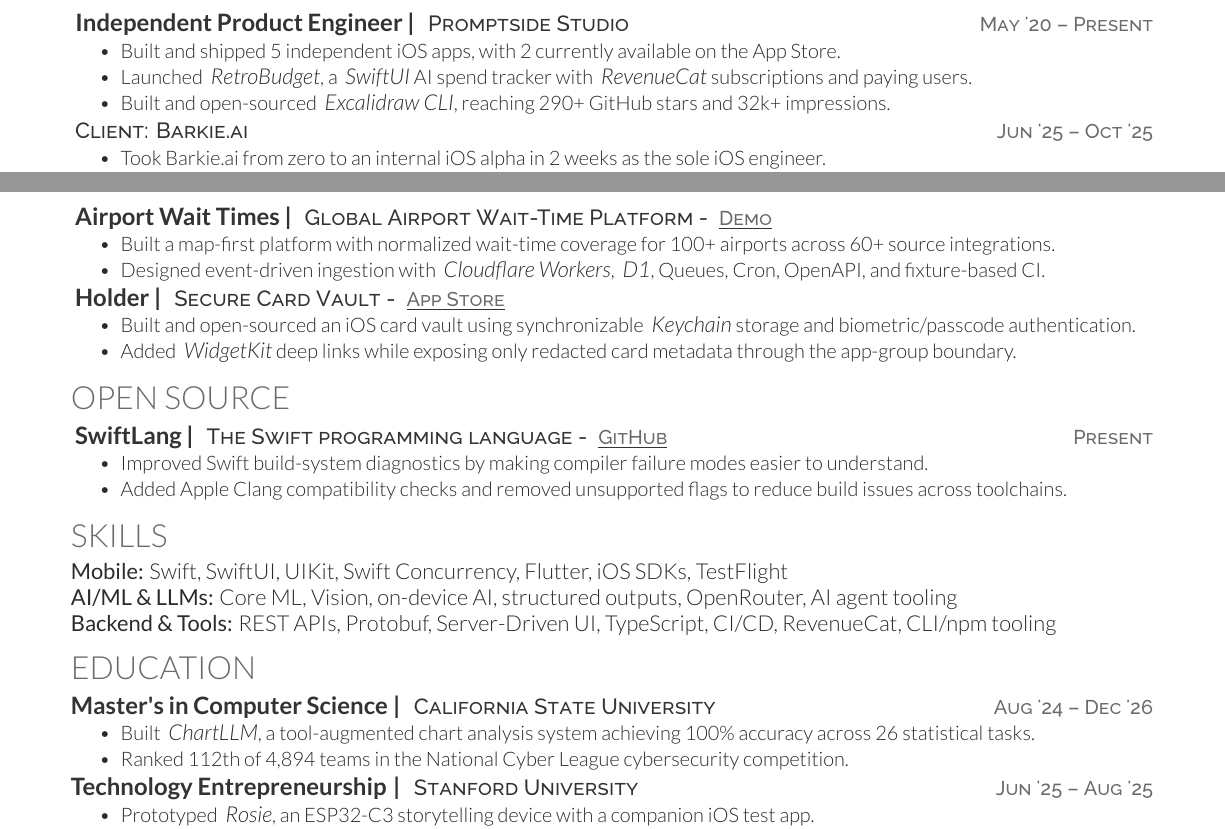
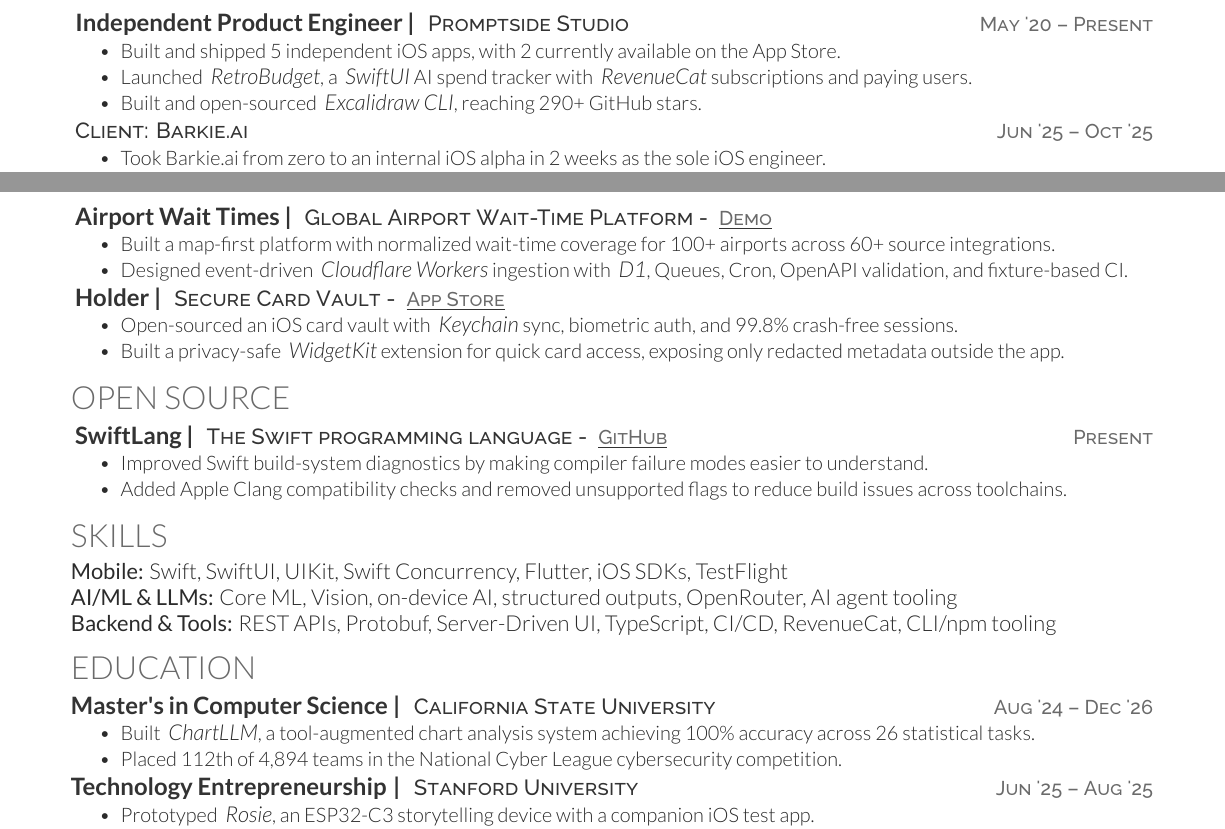
Before and after one commit to swiftlysingh/Automated-Tex-Resume, a LaTeX CV (resume.tex): two parts of the page, joined at a grey line, cut so that both start at the same text. Compiled offline with XeLaTeX.

Commit message:
Polish Holder, Airport Wait Times, and NCL resume bullets
- Holder: 99.8% crash-free sessions and privacy-safe WidgetKit bullet
- Airport Wait Times: OpenAPI validation + fixture-based CI wording
- NCL: Placed 112th of 4,894 teams
- Drop Excalidraw social impressions; keep GitHub stars

Co-authored-by: Pushpinder Pal Singh <hi@swifti.ng>

```diff
--- a/resume.tex
+++ b/resume.tex
@@ -40,7 +40,7 @@
 \begin{tightemize}
     \item Built and shipped 5 independent iOS apps, with 2 currently available on the App Store.
     \item Launched \emphitalic{RetroBudget}, a \emphitalic{SwiftUI} AI spend tracker with \emphitalic{RevenueCat} subscriptions and paying users.
-    \item Built and open-sourced \emphitalic{Excalidraw CLI}, reaching 290+ GitHub stars and 32k+ impressions.
+    \item Built and open-sourced \emphitalic{Excalidraw CLI}, reaching 290+ GitHub stars.
 \end{tightemize}
 
 \noindent
@@ -92,14 +92,14 @@
 \descript{Global Airport Wait-Time Platform - \linktext{https://airportwait.vercel.app/}{Demo}}
 \begin{tightemize}
     \item Built a map-first platform with normalized wait-time coverage for 100+ airports across 60+ source integrations.
-    \item Designed event-driven ingestion with \emphitalic{Cloudflare Workers}, \emphitalic{D1}, Queues, Cron, OpenAPI, and fixture-based CI.
+    \item Designed event-driven \emphitalic{Cloudflare Workers} ingestion with \emphitalic{D1}, Queues, Cron, OpenAPI validation, and fixture-based CI.
 \end{tightemize}
 
 \textbf{\href{https://apps.apple.com/cz/app/offline-card-vault-holder/id6475649492}{\runsubsection{Holder |}}}
 \descript{Secure Card Vault - \linktext{https://apps.apple.com/cz/app/offline-card-vault-holder/id6475649492}{App Store}}
 \begin{tightemize}
-    \item Built and open-sourced an iOS card vault using synchronizable \emphitalic{Keychain} storage and biometric/passcode authentication.
-    \item Added \emphitalic{WidgetKit} deep links while exposing only redacted card metadata through the app-group boundary.
+    \item Open-sourced an iOS card vault with \emphitalic{Keychain} sync, biometric auth, and 99.8\% crash-free sessions.
+    \item Built a privacy-safe \emphitalic{WidgetKit} extension for quick card access, exposing only redacted metadata outside the app.
 \end{tightemize}
 
 %%%%%%%%%%%%%%%%%%%%%%%%%%%%%%%%%%%%%%
@@ -138,7 +138,7 @@
 \descript{California State University \datetext{Aug '24 – Dec '26}}
 \begin{tightemize}
     \item Built \emphitalic{ChartLLM}, a tool-augmented chart analysis system achieving 100\% accuracy across 26 statistical tasks.
-    \item Ranked 112th of 4,894 teams in the National Cyber League cybersecurity competition.
+    \item Placed 112th of 4,894 teams in the National Cyber League cybersecurity competition.
 \end{tightemize}
 
 % \sectionsep
```
